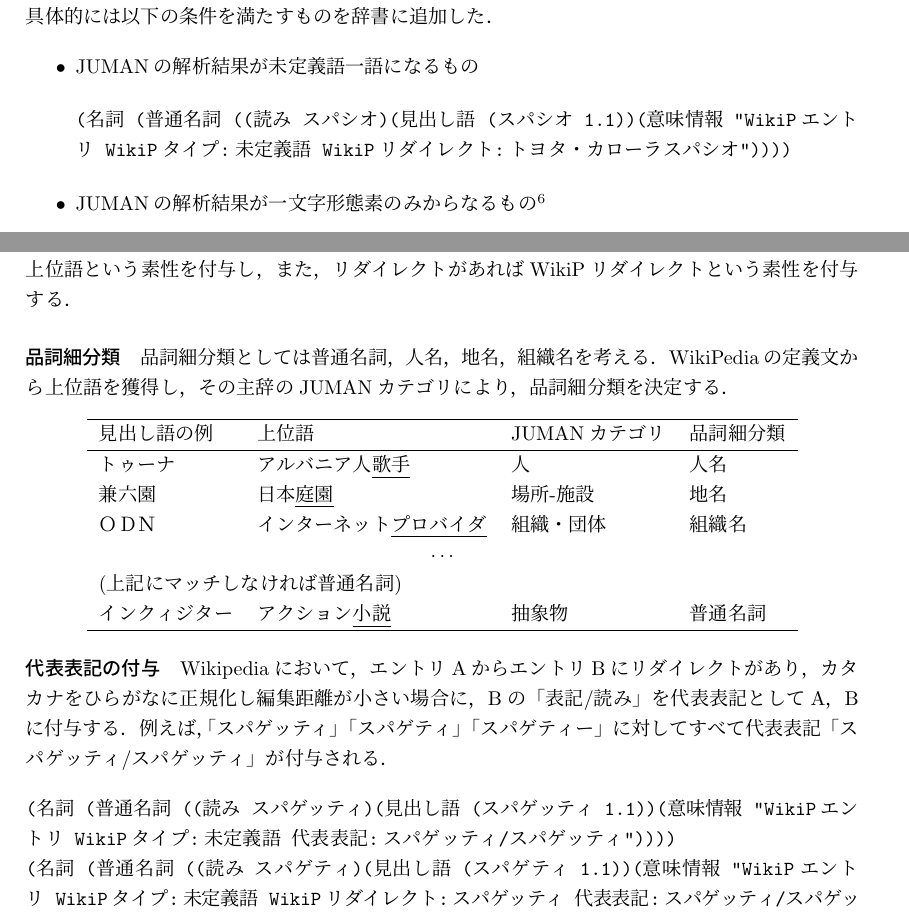
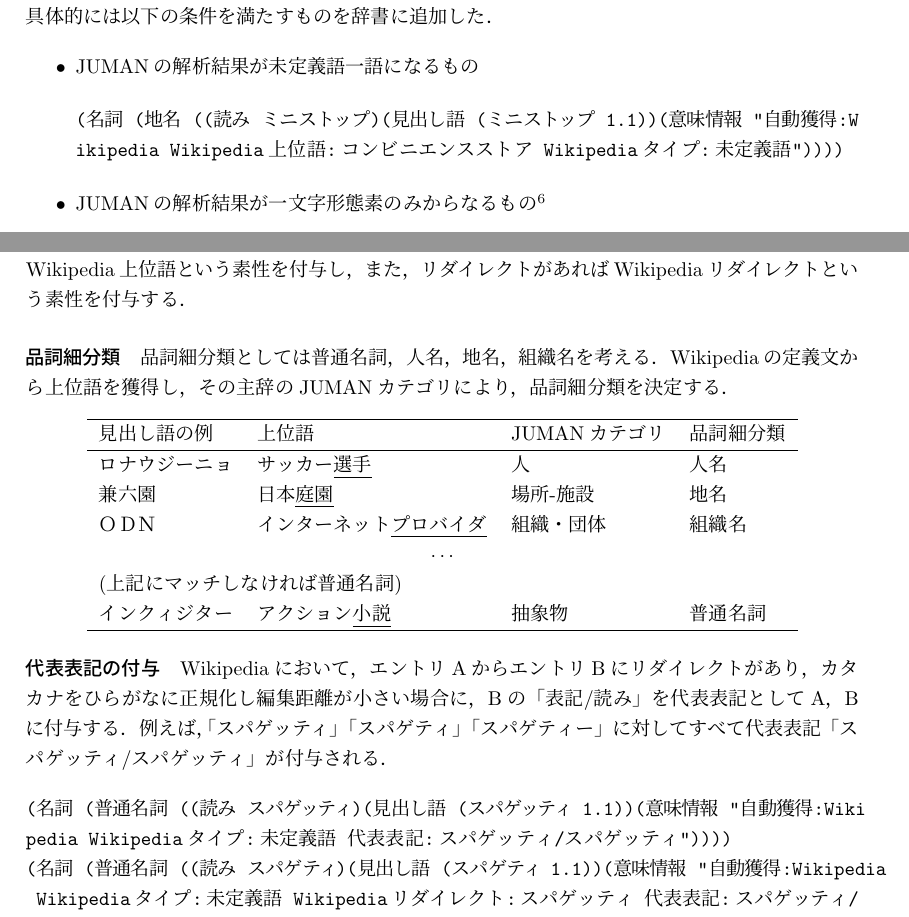
Before and after one commit to ku-nlp/juman, a LaTeX document (doc/manual.tex): two parts of pages 53 and 54 of 55, joined at a grey line, cut so that both start at the same text. Compiled offline with pLaTeX and dvipdfmx.

Commit message:
updated.

```diff
--- a/doc/manual.tex
+++ b/doc/manual.tex
@@ -3191,7 +3191,8 @@ Wikipediaのエントリのうち，一形態素である可能性が高いも
 \begin{itemize}
  \item JUMANの解析結果が未定義語一語になるもの
 \begin{verbatim}
-(名詞 (普通名詞 ((読み スパシオ)(見出し語 (スパシオ 1.1))(意味情報 "WikiPエントリ WikiPタイプ:未定義語 WikiPリダイレクト:トヨタ・カローラスパシオ"))))
+(名詞 (地名 ((読み ミニストップ)(見出し語 (ミニストップ 1.1))(意味情報 "自動獲得:W
+ikipedia Wikipedia上位語:コンビニエンスストア Wikipediaタイプ:未定義語"))))
 \end{verbatim}
  \item JUMANの解析結果が一文字形態素のみからなるもの\footnote{JUMANの解析では以下のようになる．このような解析になる場合は解析誤りである可能性が高いので，辞書に登録する．\\
 爽 爽 爽 未定義語 15 その他 1 * 0 * 0 NIL\\
@@ -3204,7 +3205,7 @@ Wikipediaのエントリのうち，一形態素である可能性が高いも
 EOS
 }
 \begin{verbatim}
-(名詞 (普通名詞 ((読み そうけんびちゃ)(見出し語 (爽健美茶 1.1))(意味情報 "WikiPエントリ WikiP上位語:清涼飲料水 WikiPタイプ:一文字形態素"))))
+(名詞 (普通名詞 ((読み そうけんびちゃ)(見出し語 (爽健美茶 1.1))(意味情報 "自動獲得:Wikipedia Wikipedia上位語:清涼飲料水 Wikipediaタイプ:一文字形態素"))))
 \end{verbatim}
 \end{itemize}
 
@@ -3225,20 +3226,19 @@ EOS
 
 \paragraph{意味情報}
 
-「WikiPエントリ」という素性を付与し，定義文から獲得された上位語があれば，
-WikiP上位語という素性を付与し，また，リダイレクトがあればWikiPリダイレク
-トという素性を付与する．
+「自動獲得:Wikipedia」という素性を付与し，定義文から獲得された上位語があ
+れば，Wikipedia上位語という素性を付与し，また，リダイレクトがあれば
+Wikipediaリダイレクトという素性を付与する．
 
 \paragraph{品詞細分類}
 
-品詞細分類としては普通名詞，人名，地名，組織名を考える．WikiPediaの定義
-文から上位語を獲得し，その主辞のJUMANカテゴリにより，品詞細分類を決定す
-る．
+品詞細分類としては普通名詞，人名，地名，組織名を考える．Wikipediaの定義文
+から上位語を獲得し，その主辞のJUMANカテゴリにより，品詞細分類を決定する．
 
 \begin{center}
 \begin{tabular}{llll}\hline
 見出し語の例 & 上位語 & JUMANカテゴリ & 品詞細分類 \\\hline
-トゥーナ & アルバニア人\underline{歌手} & 人 & 人名 \\
+ロナウジーニョ & サッカー\underline{選手} & 人 & 人名 \\
 兼六園 & 日本\underline{庭園} & 場所-施設 & 地名\\
 ＯＤＮ & インターネット\underline{プロバイダ} & 組織・団体 & 組織名  \\
 \multicolumn{4}{c}{$\cdots$}\\
@@ -3256,9 +3256,11 @@ Wikipediaにおいて，エントリAからエントリBにリダイレクトが
 に対してすべて代表表記「スパゲッティ/スパゲッティ」が付与される．
 
 \begin{verbatim}
-(名詞 (普通名詞 ((読み スパゲッティ)(見出し語 (スパゲッティ 1.1))(意味情報 "WikiPエントリ WikiPタイプ:未定義語 代表表記:スパゲッティ/スパゲッティ"))))
-(名詞 (普通名詞 ((読み スパゲティ)(見出し語 (スパゲティ 1.1))(意味情報 "WikiPエントリ WikiPタイプ:未定義語 WikiPリダイレクト:スパゲッティ 代表表記:スパゲッティ/スパゲッティ"))))
-(名詞 (普通名詞 ((読み スパゲッティー)(見出し語 (スパゲッティー 1.1))(意味情報 "WikiPエントリ WikiPタイプ:未定義語 WikiPリダイレクト:スパゲッティ 代表表記:スパゲッティ/スパゲッティ"))))
+(名詞 (普通名詞 ((読み スパゲッティ)(見出し語 (スパゲッティ 1.1))(意味情報 "自動獲得:Wiki
+pedia Wikipediaタイプ:未定義語 代表表記:スパゲッティ/スパゲッティ"))))
+(名詞 (普通名詞 ((読み スパゲティ)(見出し語 (スパゲティ 1.1))(意味情報 "自動獲得:Wikipedia
+ Wikipediaタイプ:未定義語 Wikipediaリダイレクト:スパゲッティ 代表表記:スパゲッティ/スパゲッティ"))))
+(名詞 (普通名詞 ((読み スパゲッティー)(見出し語 (スパゲッティー 1.1))(意味情報 "自動獲得:Wikipedia Wikipediaタイプ:未定義語 Wikipediaリダイレクト:スパゲッティ 代表表記:スパゲッティ/スパゲッティ"))))
 \end{verbatim}
 
 
```
Also changed, not shown: doc/manual.tex (4 more changed lines).
